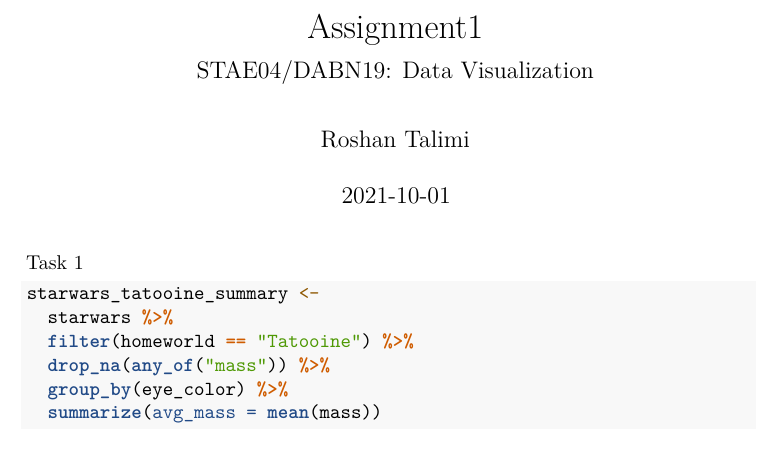
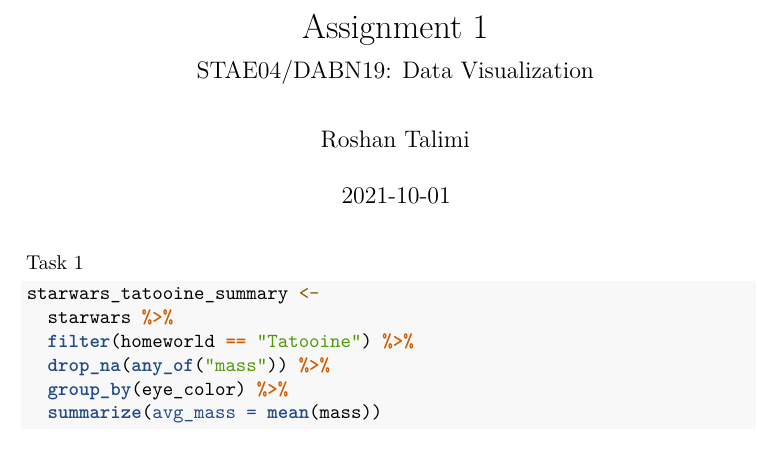
Before and after one commit to RoshanTalimi/course-stae04-stat-datavz, an R Markdown document (1/assignment1.Rmd): part of page 1 of 2, cut at the place of the change. Rendered offline with R 4.5, knitr and Pandoc, then LaTeX, with nearby package versions.

Commit message:
updates in assignment 1

```diff
--- a/1/assignment1.Rmd
+++ b/1/assignment1.Rmd
@@ -1,5 +1,5 @@
 ---
-title: "Assignment1"
+title: "Assignment 1"
 subtitle: "STAE04/DABN19: Data Visualization"
 author: "Roshan Talimi"
 date: "`r Sys.Date()`"
```
